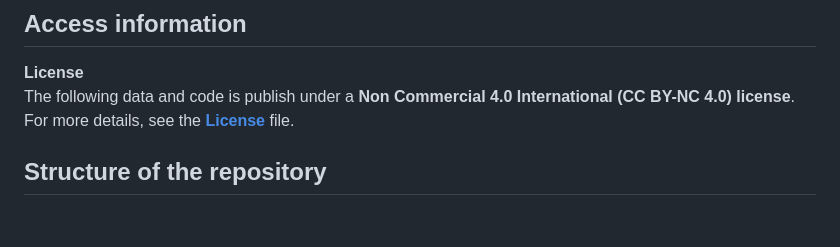
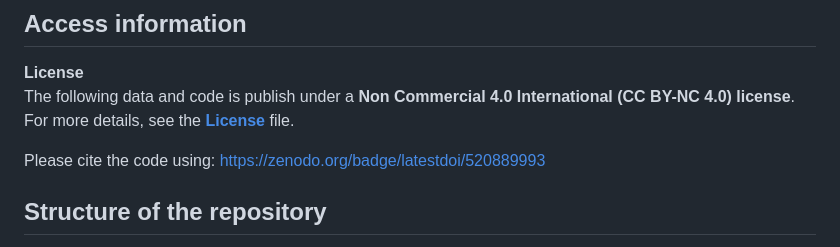
Before and after one commit to GuillermoBustosPerez/Texture-analysis, a Markdown page: README.md, the part around the change. Drawn GitHub-style; blank space fills up the shorter version.

Commit message:
updated doi

```diff
--- a/README.md
+++ b/README.md
@@ -84,6 +84,9 @@ The following data and code is publish under a **Non Commercial 4.0
 International (CC BY-NC 4.0) license**. For more details, see the
 [**License**](License.md) file.
 
+Please cite the code using:
+<https://zenodo.org/badge/latestdoi/520889993>
+
 ## **Structure of the repository**
 
 The folder [Raw-images](Raw-Images) contains the original images. These
```
